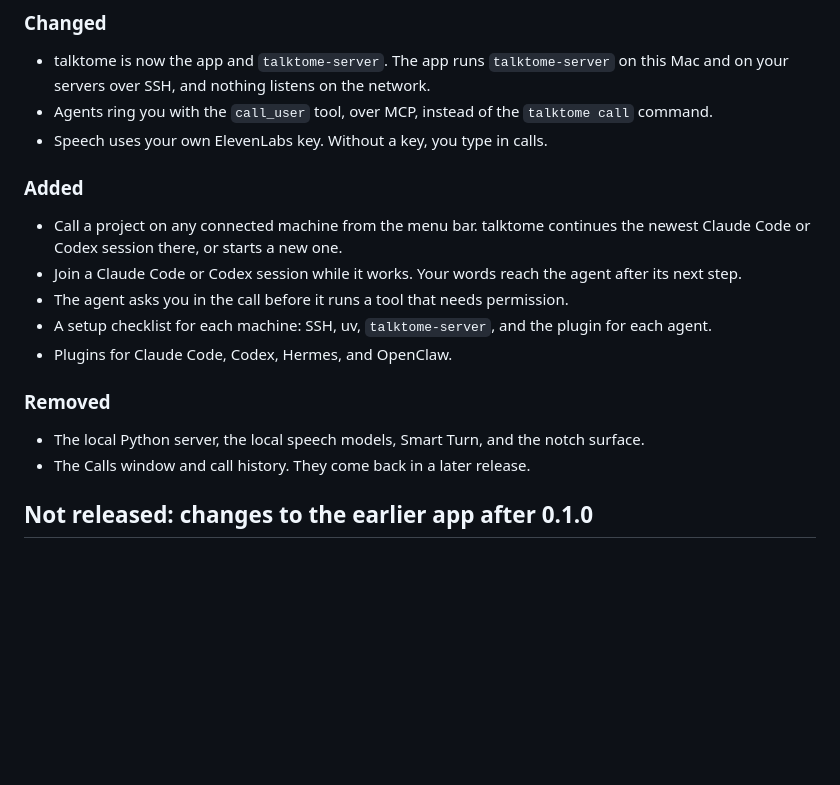
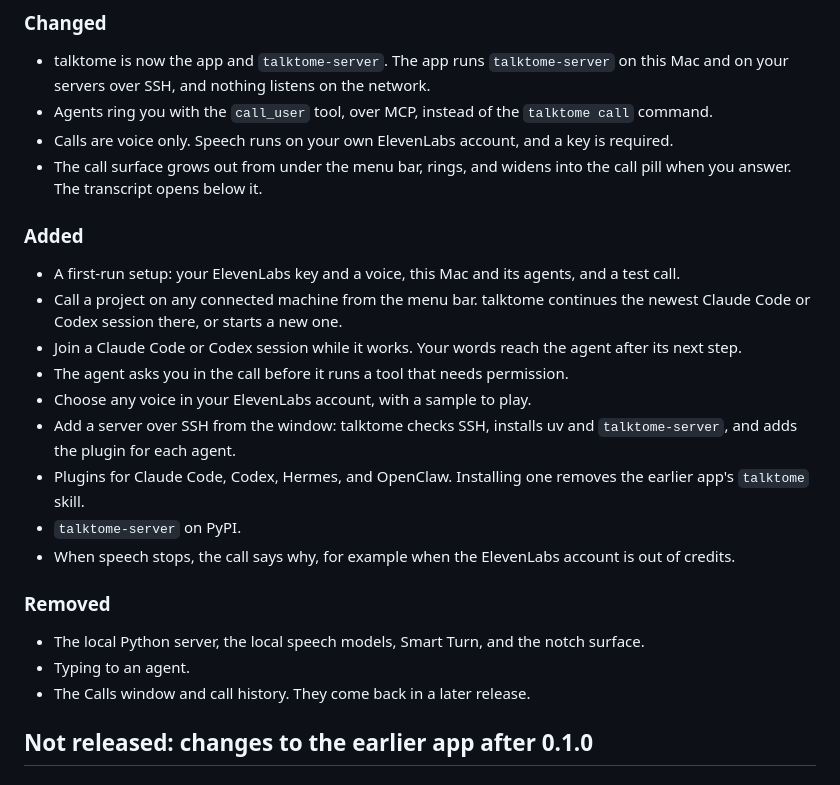
Before and after one commit to rohanprichard/agent-voice, a Markdown page: CHANGELOG.md, the part around one of its changes. Rendered like a GitHub page; blank space fills up the shorter version.

```diff
--- a/CHANGELOG.md
+++ b/CHANGELOG.md
@@ -9,19 +11,25 @@ This file lists the changes that users see. The format follows
 
 - talktome is now the app and `talktome-server`. The app runs `talktome-server` on this Mac and on your servers over SSH, and nothing listens on the network.
 - Agents ring you with the `call_user` tool, over MCP, instead of the `talktome call` command.
-- Speech uses your own ElevenLabs key. Without a key, you type in calls.
+- Calls are voice only. Speech runs on your own ElevenLabs account, and a key is required.
+- The call surface grows out from under the menu bar, rings, and widens into the call pill when you answer. The transcript opens below it.
 
 ### Added
 
+- A first-run setup: your ElevenLabs key and a voice, this Mac and its agents, and a test call.
 - Call a project on any connected machine from the menu bar. talktome continues the newest Claude Code or Codex session there, or starts a new one.
 - Join a Claude Code or Codex session while it works. Your words reach the agent after its next step.
 - The agent asks you in the call before it runs a tool that needs permission.
-- A setup checklist for each machine: SSH, uv, `talktome-server`, and the plugin for each agent.
-- Plugins for Claude Code, Codex, Hermes, and OpenClaw.
+- Choose any voice in your ElevenLabs account, with a sample to play.
+- Add a server over SSH from the window: talktome checks SSH, installs uv and `talktome-server`, and adds the plugin for each agent.
+- Plugins for Claude Code, Codex, Hermes, and OpenClaw. Installing one removes the earlier app's `talktome` skill.
+- `talktome-server` on PyPI.
+- When speech stops, the call says why, for example when the ElevenLabs account is out of credits.
 
 ### Removed
 
 - The local Python server, the local speech models, Smart Turn, and the notch surface.
+- Typing to an agent.
 - The Calls window and call history. They come back in a later release.
 
 ## Not released: changes to the earlier app after 0.1.0
```
Also changed, not shown: other parts of CHANGELOG.md (+2 -0 lines), README.md (+8 -10 lines).
